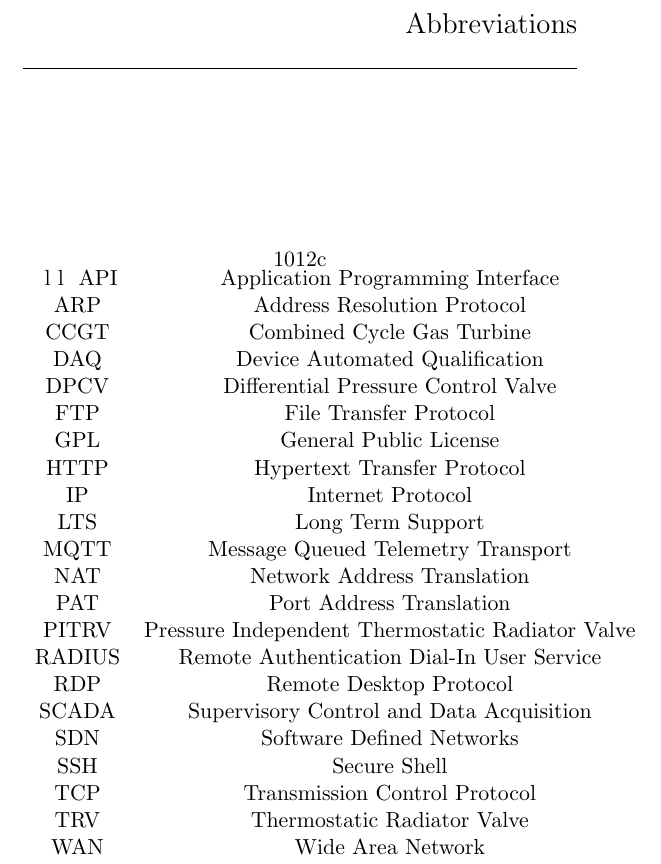
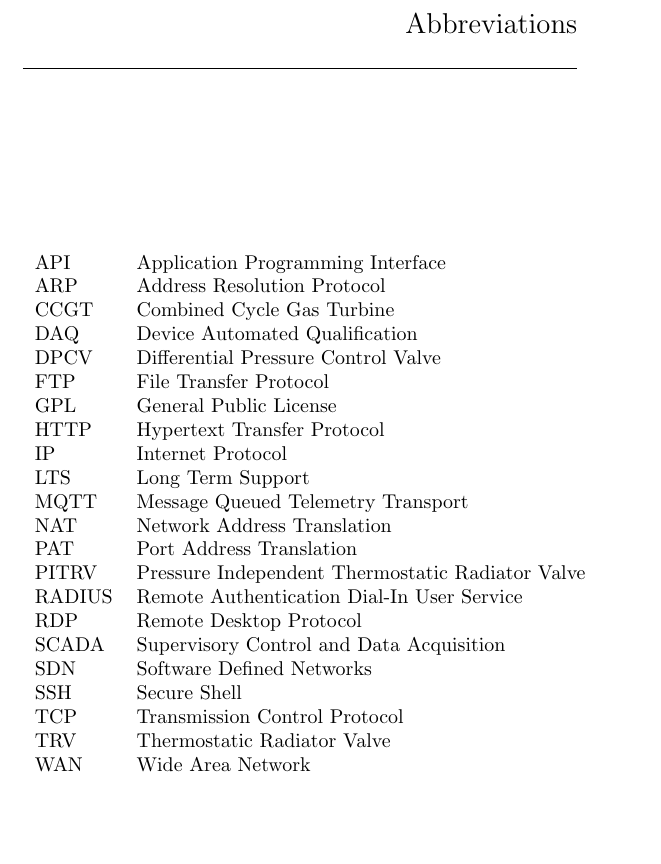
Before and after one commit to aidan-parkinson/digital-assurance, a LaTeX thesis (digitalAssurance.tex): part of page 11 of 88, cut so that both start at the same text, the shorter picture padded with empty space. Compiled offline with pdfLaTeX.

Commit message:
try and make this table small

```diff
--- a/digitalAssurance.tex
+++ b/digitalAssurance.tex
@@ -111,8 +111,9 @@ In operation the platform is to share knowledge in concert with other Profession
 \chapter*{Abbreviations}
 \small
 \begin{table}[H]
+	\small
 	\begin{center}
-	\begin{tabular}{\small}{ l  l }
+	\begin{tabular}{ l  l }
 	API&Application Programming Interface\\
 	ARP&Address Resolution Protocol\\
 	CCGT&Combined Cycle Gas Turbine\\
```
